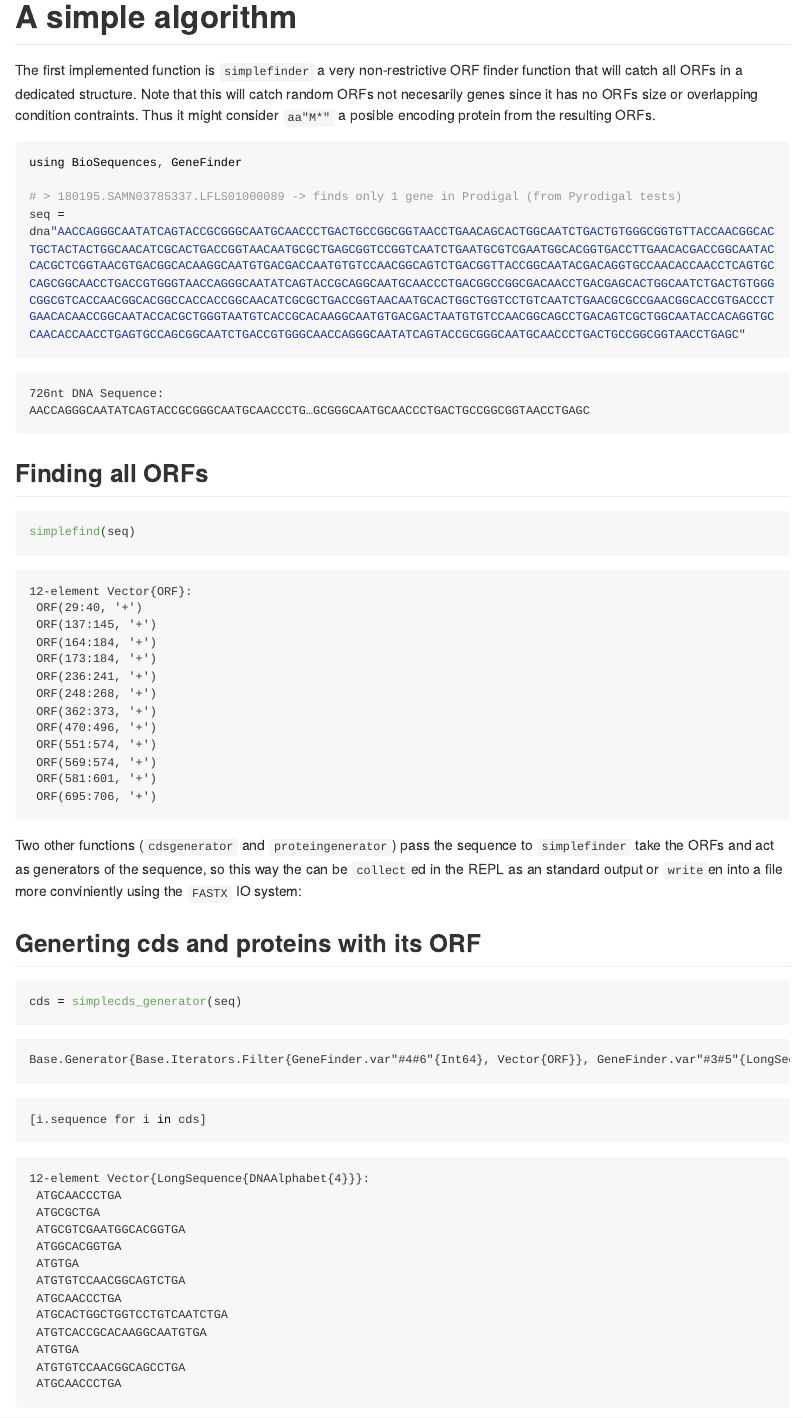
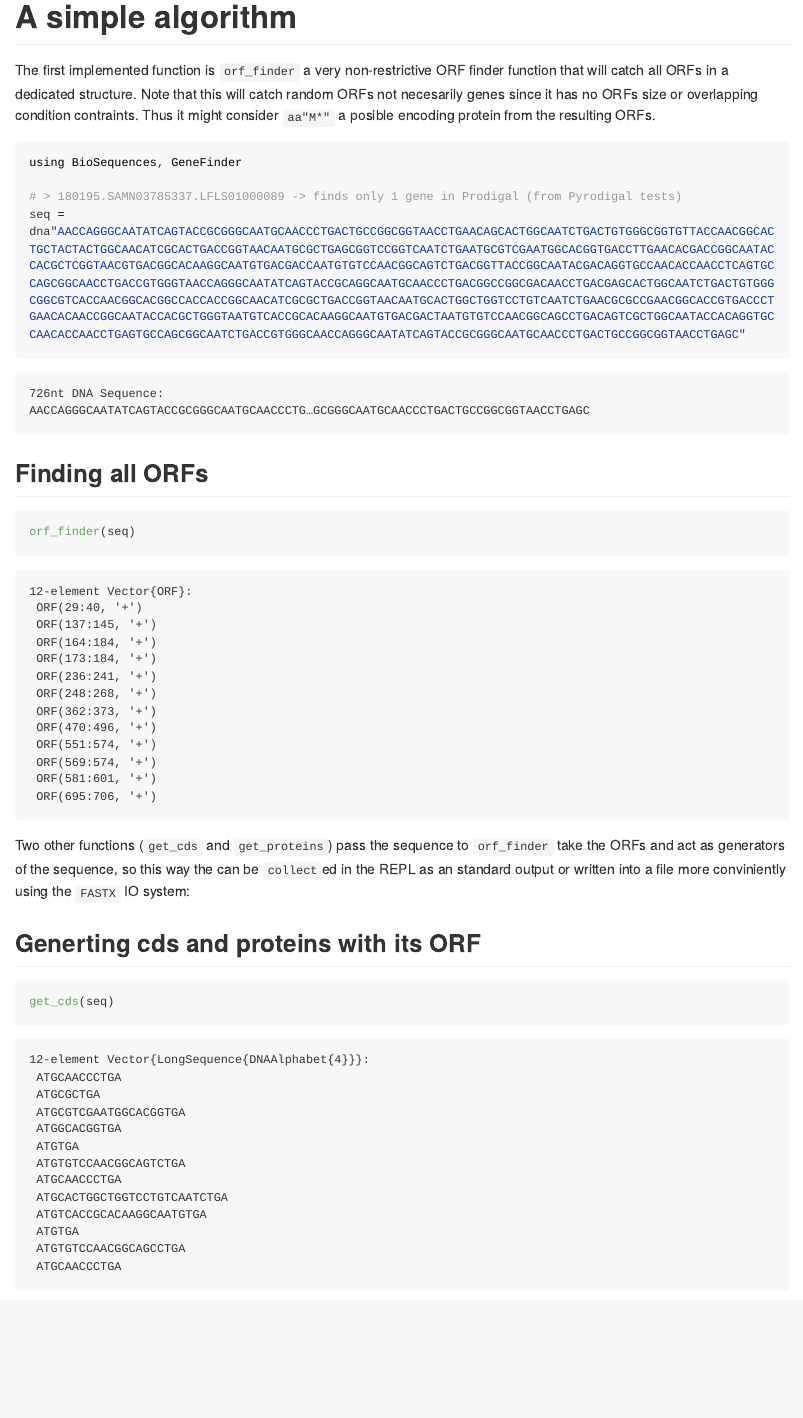
Before and after one commit to camilogarciabotero/GeneFinder.jl, a Quarto document (docs/src/simplefinder.qmd): the page in a window 1100 px wide, from its top. The pictures show the output file docs/src/simplefinder.md that the author committed with the source, drawn offline in the style of GitHub; long lines of code are wrapped.

Commit message:
update docs

````diff
--- a/docs/src/simplefinder.qmd
+++ b/docs/src/simplefinder.qmd
@@ -12,7 +12,7 @@ Pkg.activate("../../")
 ```
 # A simple algorithm
 
-The first implemented function is `simplefinder` a very non-restrictive ORF finder function that will catch all ORFs in a dedicated structure. Note that this will catch random ORFs not necesarily genes since it has no ORFs size or overlapping condition contraints. Thus it might consider `aa"M*"` a posible encoding protein from the resulting ORFs.
+The first implemented function is `orf_finder` a very non-restrictive ORF finder function that will catch all ORFs in a dedicated structure. Note that this will catch random ORFs not necesarily genes since it has no ORFs size or overlapping condition contraints. Thus it might consider `aa"M*"` a posible encoding protein from the resulting ORFs.
 
 ```{julia}
 #| label: init
@@ -25,16 +25,15 @@ seq = dna"AACCAGGGCAATATCAGTACCGCGGGCAATGCAACCCTGACTGCCGGCGGTAACCTGAACAGCACTGGCA
 ## Finding all ORFs
 ```{julia}
 #| eval: true
-simplefind(seq)
+orf_finder(seq)
 ```
 
-Two other functions (`cdsgenerator` and `proteingenerator`) pass the sequence to `simplefinder` take the ORFs and act as generators of the sequence, so this way the can be `collect`ed in the REPL as an standard output or `write`en into a file more conviniently using the `FASTX` IO system:
+Two other functions (`get_cds` and `get_proteins`) pass the sequence to `orf_finder` take the ORFs and act as generators of the sequence, so this way the can be `collect`ed in the REPL as an standard output or written into a file more conviniently using the `FASTX` IO system:
 
 ## Generting cds and proteins with its ORF
 
 ```{julia}
-cds = simplecds_generator(seq)
-[i.sequence for i in cds]
+get_cds(seq)
 ```
 
 
````
Also changed, not shown: docs/src/simplefinder.md, docs/src/simplefinder.qmd (3 more changed lines).
